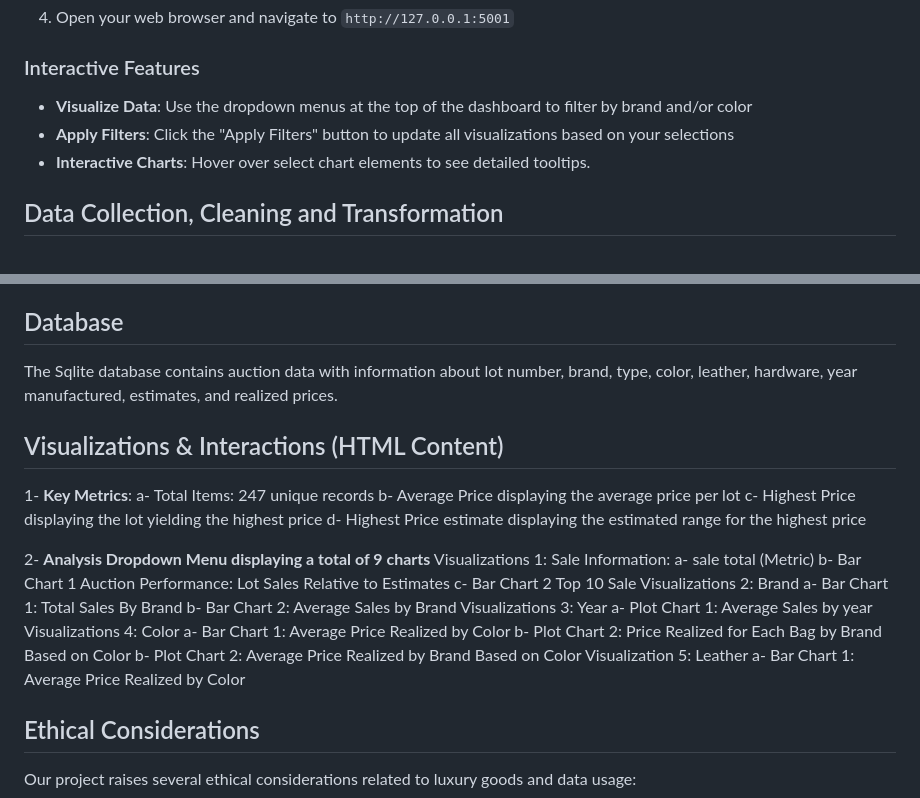
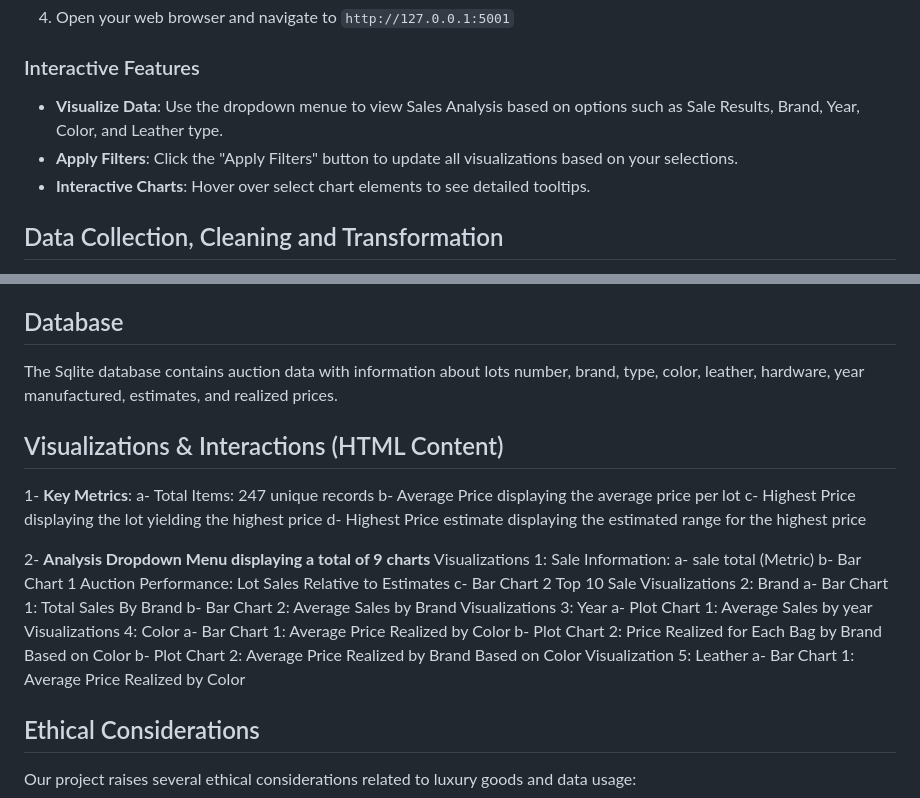
Before and after one commit to PatriciaDaher/Project3-Luxurybags, a Markdown page: README.md, 2 parts joined by grey strips. Rendered like a GitHub page.

Commit message:
adjusted readme file

```diff
--- a/README.md
+++ b/README.md
@@ -42,8 +42,8 @@ Navigate to the project directory: cd project project name Project3-Luxurybags
 
 
 ### Interactive Features
-- **Visualize Data**: Use the dropdown menus at the top of the dashboard to filter by brand and/or color
-- **Apply Filters**: Click the "Apply Filters" button to update all visualizations based on your selections
+- **Visualize Data**: Use the dropdown menue to view Sales Analysis based on options such as Sale Results, Brand, Year, Color, and Leather type.
+- **Apply Filters**: Click the "Apply Filters" button to update all visualizations based on your selections.
 - **Interactive Charts**: Hover over select chart elements to see detailed tooltips.
 
 
@@ -56,7 +56,7 @@ Navigate to the project directory: cd project project name Project3-Luxurybags
 
 
 ## Database
-The Sqlite database contains auction data with information about lot number, brand, type, color, leather, hardware, year manufactured, estimates, and realized prices.
+The Sqlite database contains auction data with information about lots number, brand, type, color, leather, hardware, year manufactured, estimates, and realized prices.
 
 
 ## Visualizations & Interactions  (HTML Content)
@@ -84,7 +84,7 @@ Visualizations 4: Color
 	b- Plot Chart 2: Price Realized for Each Bag by Brand Based on Color
 	b- Plot Chart 2: Average Price Realized by Brand Based on Color
 Visualization 5: Leather
-a- Bar Chart 1: Average Price Realized by Color
+   a- Bar Chart 1: Average Price Realized by Color
 
 
 ## Ethical Considerations
```
